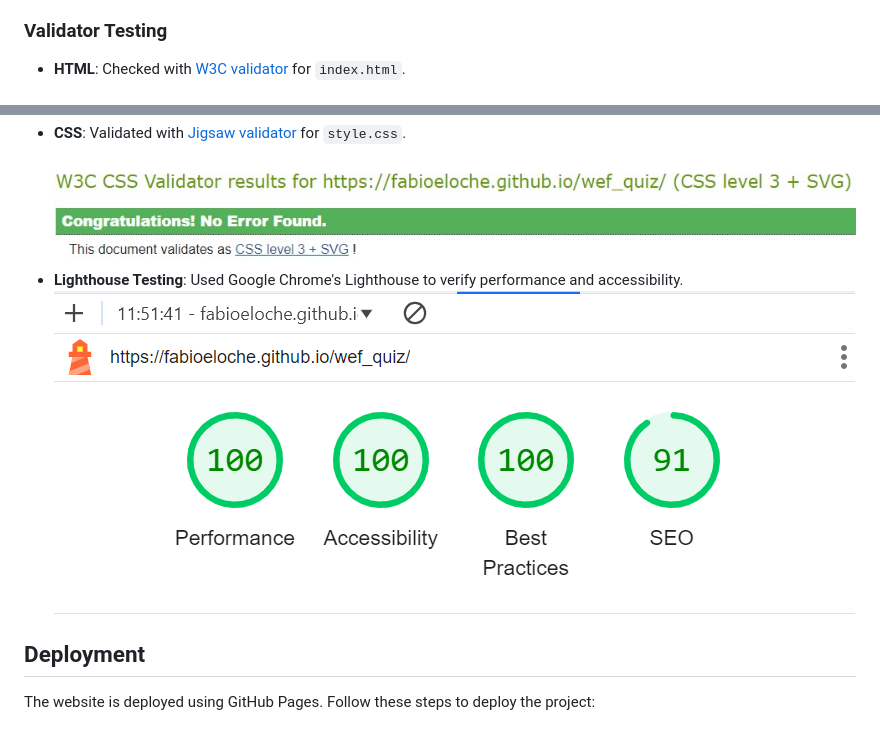
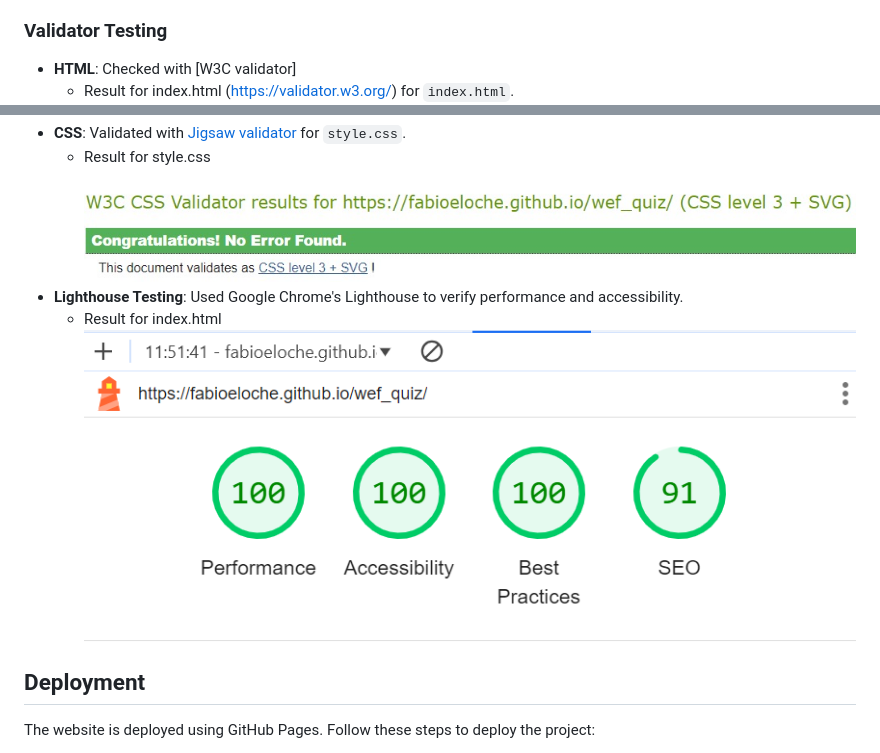
Before and after one commit to fabioeloche/wef_quiz, a Markdown page: README.md, 2 parts joined by grey strips. GitHub-like rendering.

Commit message:
Add validation results for style.css and index.html to README

```diff
--- a/README.md
+++ b/README.md
@@ -97,11 +97,16 @@ The layout is centered and fully responsive, ensuring that the app works well on
 
 ### Validator Testing
 
-- **HTML**: Checked with [W3C validator](https://validator.w3.org/) for `index.html`.
+- **HTML**: Checked with [W3C validator]
+   - Result for index.html
+(https://validator.w3.org/) for `index.html`.
 ![HTML Testing](assets/images/htmlresults.png)
 - **CSS**: Validated with [Jigsaw validator](https://jigsaw.w3.org/css-validator/) for `style.css`.
+   - Result for style.css
 ![CSS Testing](assets/images/cssresults.jpeg)
-- **Lighthouse Testing**: Used Google Chrome's Lighthouse to verify performance and accessibility. ![Lighthouse Testing](assets/images/lighthouseresult.png)
+- **Lighthouse Testing**: Used Google Chrome's Lighthouse to verify performance and accessibility.
+   - Result for index.html
+![Lighthouse Testing](assets/images/lighthouseresult.png)
 
 ## Deployment
 
```
